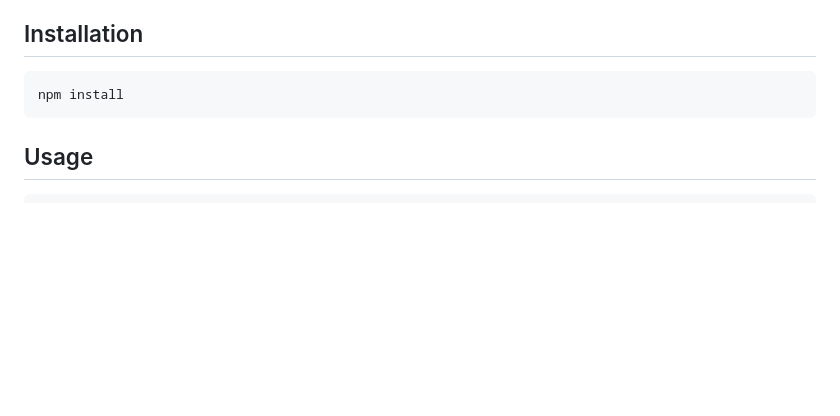
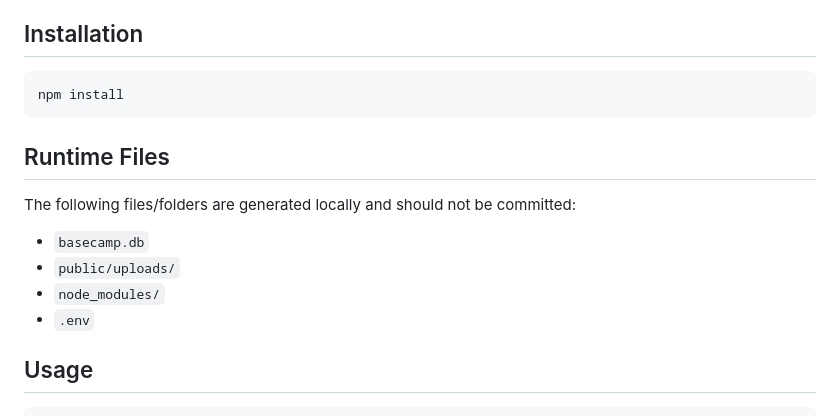
Before and after one commit to FaridNarimanov/my-basecamp-1, a Markdown page: README.md, the part around the change. Rendered like a GitHub page; blank space fills up the shorter version.

Commit message:
Document runtime files and storage

````diff
--- a/README.md
+++ b/README.md
@@ -152,6 +152,15 @@ Admin notes:
 npm install
 ```
 
+## Runtime Files
+
+The following files/folders are generated locally and should not be committed:
+
+- `basecamp.db`
+- `public/uploads/`
+- `node_modules/`
+- `.env`
+
 ## Usage
 
 ```bash
````
